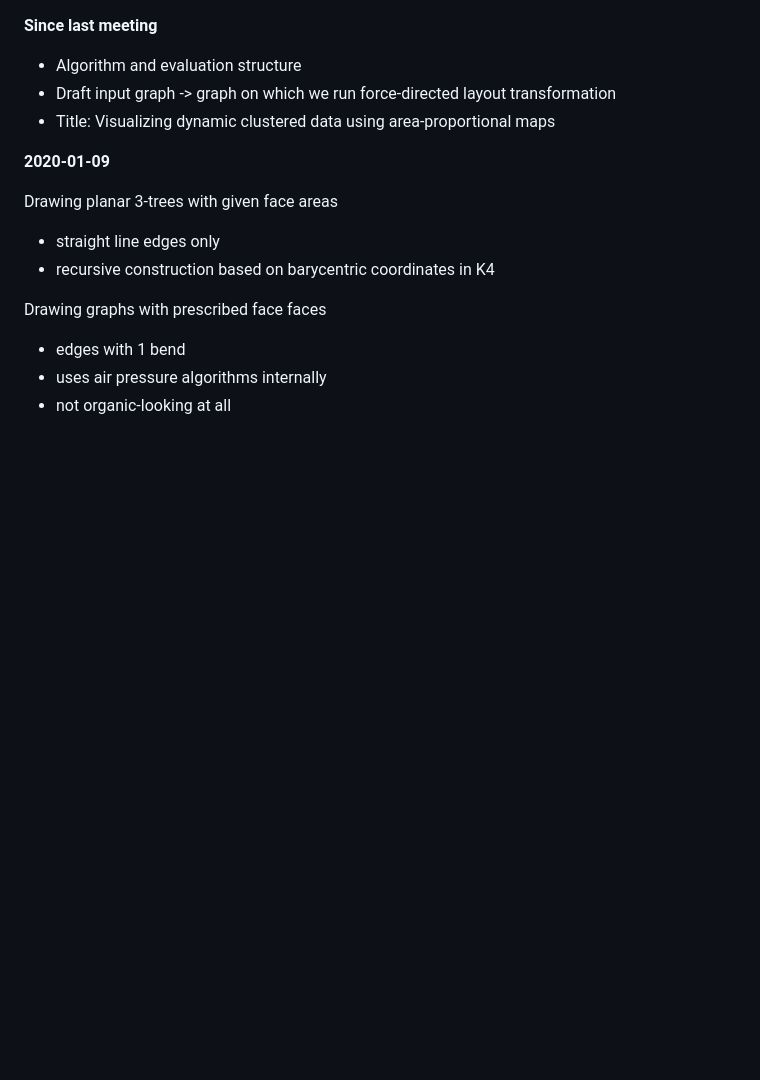
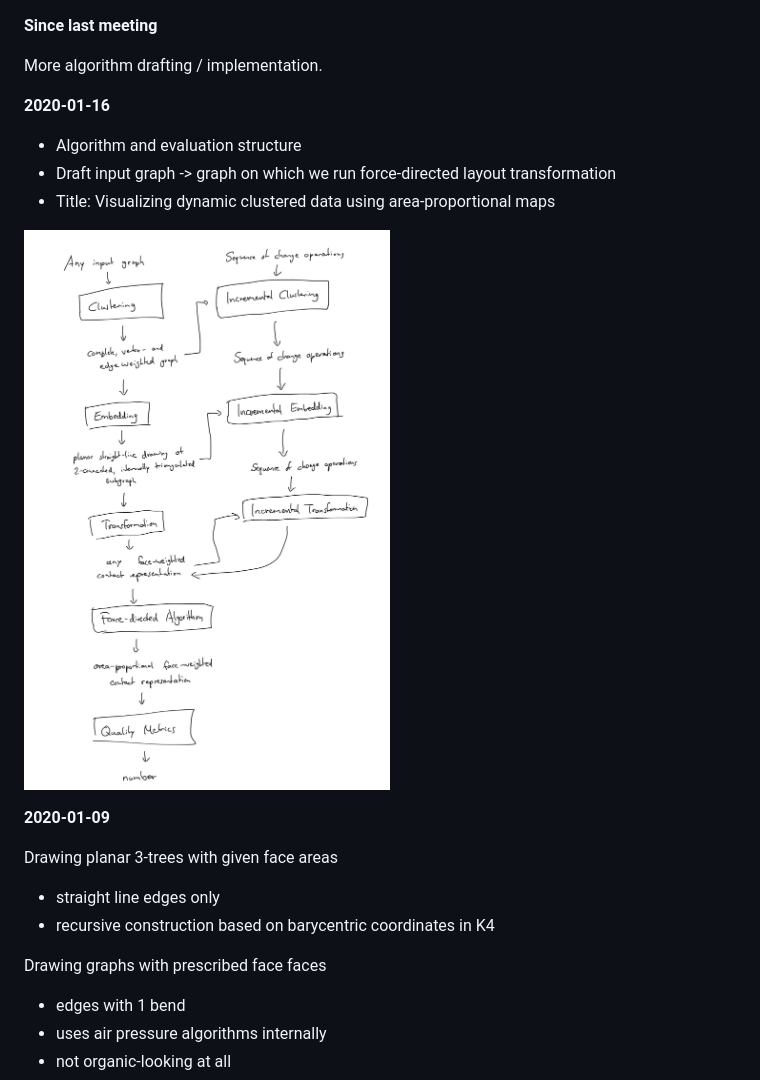
Before and after one commit to jenox/Master-Thesis, a Markdown page: Documents/Meetings.md, the part around the change. GitHub-like rendering; pictures changed too: Documents/pipeline.jpg (added); blank space fills up the shorter version.

Commit message:
Add sketch from last meeting

```diff
--- a/Documents/Meetings.md
+++ b/Documents/Meetings.md
@@ -1,8 +1,15 @@
 __Since last meeting__
+
+More algorithm drafting / implementation.
+
+
+__2020-01-16__
 
 - Algorithm and evaluation structure
 - Draft input graph -> graph on which we run force-directed layout transformation
 - Title: Visualizing dynamic clustered data using area-proportional maps
+
+![](pipeline.jpg "Algorithm & Evaluation Pipeline")
 
 
 __2020-01-09__
```
